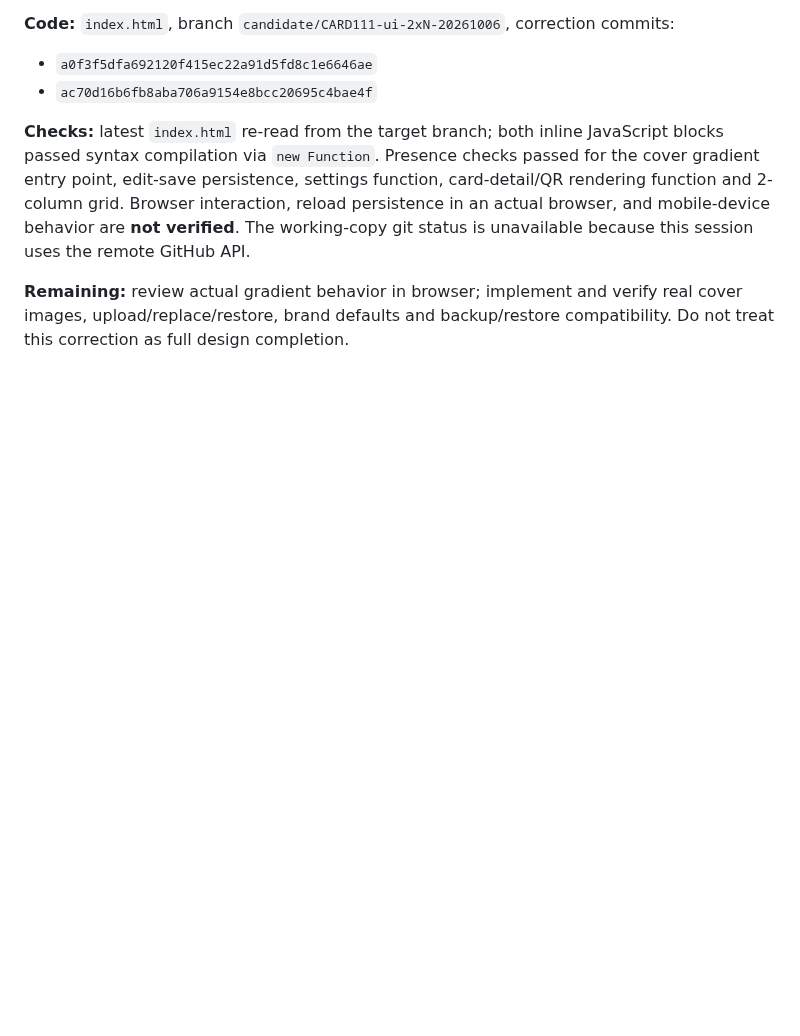
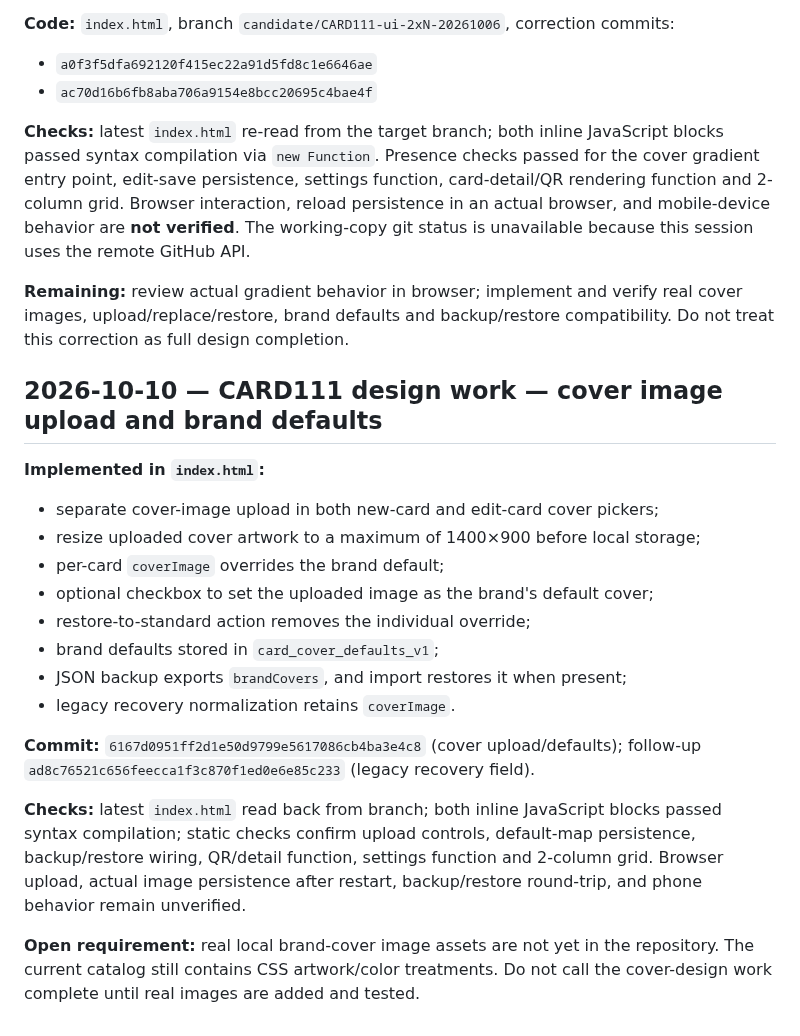
Before and after one commit to alexbotleh-oss/CARD, a Markdown page: docs/CARD_ERROR_LOG_2026-10-05.md, the part around the change. Drawn GitHub-style; blank space fills up the shorter version.

Commit message:
Record CARD111 cover image upload and brand default implementation

```diff
--- a/docs/CARD_ERROR_LOG_2026-10-05.md
+++ b/docs/CARD_ERROR_LOG_2026-10-05.md
@@ -118,3 +118,22 @@ FIX3 прошёл `py_compile`. Native scanner extension между FIX1/FIX2/FI
 **Checks:** latest `index.html` re-read from the target branch; both inline JavaScript blocks passed syntax compilation via `new Function`. Presence checks passed for the cover gradient entry point, edit-save persistence, settings function, card-detail/QR rendering function and 2-column grid. Browser interaction, reload persistence in an actual browser, and mobile-device behavior are **not verified**. The working-copy git status is unavailable because this session uses the remote GitHub API.
 
 **Remaining:** review actual gradient behavior in browser; implement and verify real cover images, upload/replace/restore, brand defaults and backup/restore compatibility. Do not treat this correction as full design completion.
+
+
+## 2026-10-10 — CARD111 design work — cover image upload and brand defaults
+
+**Implemented in `index.html`:**
+- separate cover-image upload in both new-card and edit-card cover pickers;
+- resize uploaded cover artwork to a maximum of 1400×900 before local storage;
+- per-card `coverImage` overrides the brand default;
+- optional checkbox to set the uploaded image as the brand's default cover;
+- restore-to-standard action removes the individual override;
+- brand defaults stored in `card_cover_defaults_v1`;
+- JSON backup exports `brandCovers`, and import restores it when present;
+- legacy recovery normalization retains `coverImage`.
+
+**Commit:** `6167d0951ff2d1e50d9799e5617086cb4ba3e4c8` (cover upload/defaults); follow-up `ad8c76521c656feecca1f3c870f1ed0e6e85c233` (legacy recovery field).
+
+**Checks:** latest `index.html` read back from branch; both inline JavaScript blocks passed syntax compilation; static checks confirm upload controls, default-map persistence, backup/restore wiring, QR/detail function, settings function and 2-column grid. Browser upload, actual image persistence after restart, backup/restore round-trip, and phone behavior remain unverified.
+
+**Open requirement:** real local brand-cover image assets are not yet in the repository. The current catalog still contains CSS artwork/color treatments. Do not call the cover-design work complete until real images are added and tested.
```
